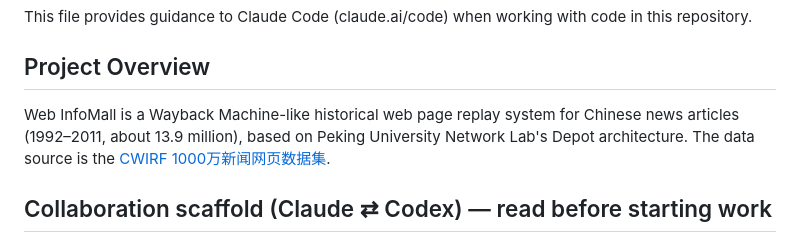
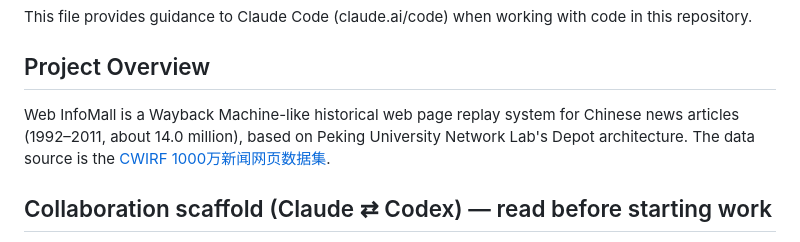
Before and after one commit to GMyhf/web-infomall, a Markdown page: CLAUDE.md, the part around the change. Drawn GitHub-style.

```diff
--- a/CLAUDE.md
+++ b/CLAUDE.md
@@ -4,7 +4,7 @@ This file provides guidance to Claude Code (claude.ai/code) when working with co
 
 ## Project Overview
 
-Web InfoMall is a Wayback Machine-like historical web page replay system for Chinese news articles (1992–2011, about 13.9 million), based on Peking University Network Lab's Depot architecture. The data source is the [CWIRF 1000万新闻网页数据集](https://www.cwirf.org/).
+Web InfoMall is a Wayback Machine-like historical web page replay system for Chinese news articles (1992–2011, about 14.0 million), based on Peking University Network Lab's Depot architecture. The data source is the [CWIRF 1000万新闻网页数据集](https://www.cwirf.org/).
 
 ## Collaboration scaffold (Claude ⇄ Codex) — read before starting work
 
```
Also changed, not shown: README.md (+2 -2 lines).
